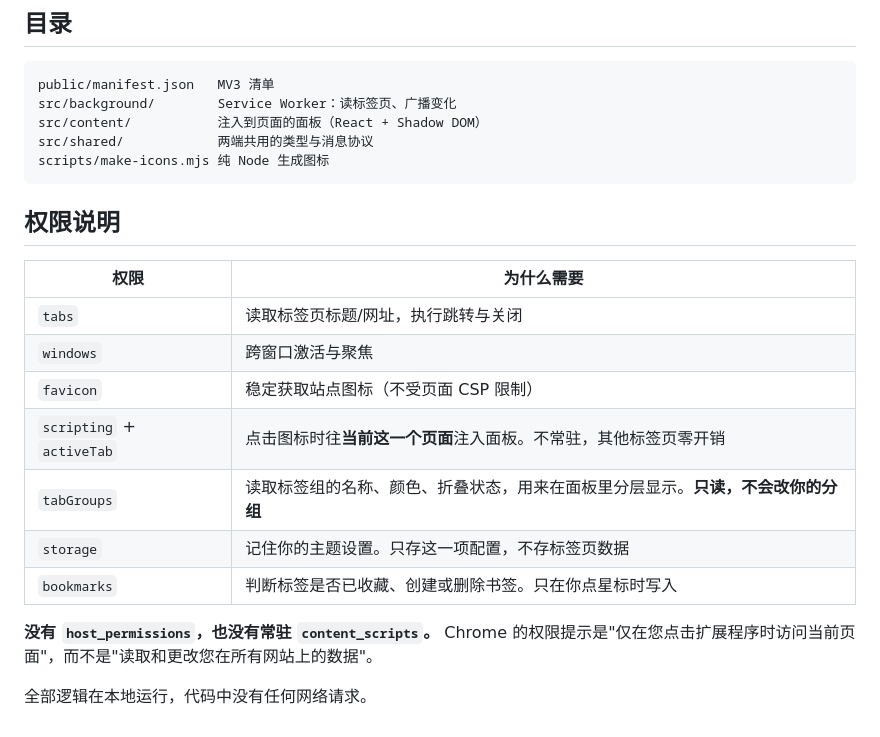
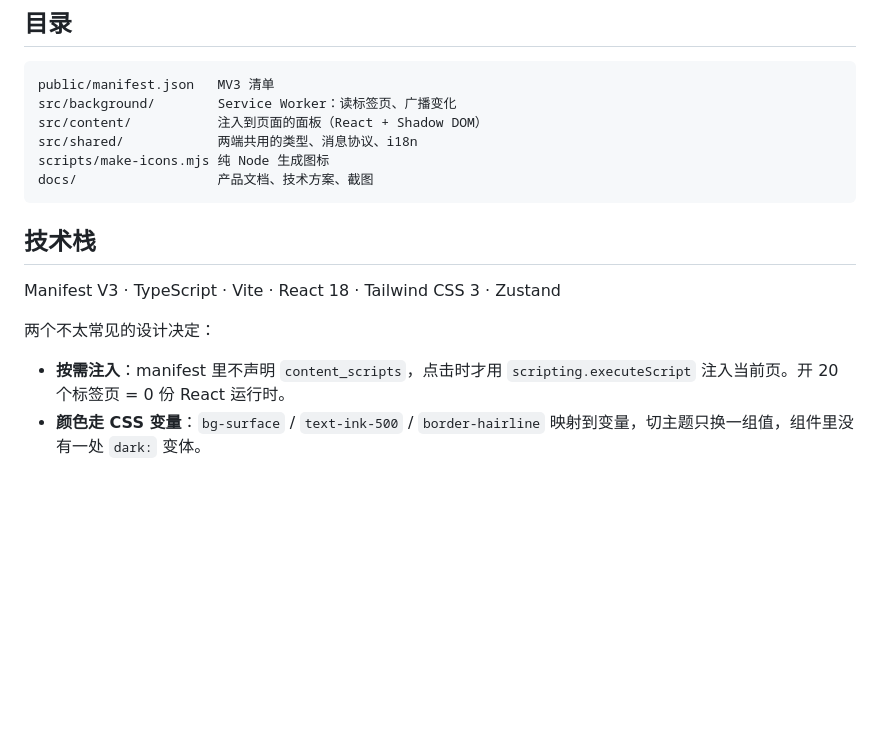
Before and after one commit to runtuBro/chrome-tablu, a Markdown page: README.md, the part around one of its changes. Drawn GitHub-style; blank space fills up the shorter version.

````diff
--- a/README.md
+++ b/README.md
@@ -86,22 +108,16 @@ npm run watch       # content 改动时增量重建
 public/manifest.json   MV3 清单
 src/background/        Service Worker：读标签页、广播变化
 src/content/           注入到页面的面板（React + Shadow DOM）
-src/shared/            两端共用的类型与消息协议
+src/shared/            两端共用的类型、消息协议、i18n
 scripts/make-icons.mjs 纯 Node 生成图标
+docs/                  产品文档、技术方案、截图
 ```
 
-## 权限说明
+## 技术栈
 
-| 权限 | 为什么需要 |
-|---|---|
-| `tabs` | 读取标签页标题/网址，执行跳转与关闭 |
-| `windows` | 跨窗口激活与聚焦 |
-| `favicon` | 稳定获取站点图标（不受页面 CSP 限制） |
-| `scripting` + `activeTab` | 点击图标时往**当前这一个页面**注入面板。不常驻，其他标签页零开销 |
-| `tabGroups` | 读取标签组的名称、颜色、折叠状态，用来在面板里分层显示。**只读，不会改你的分组** |
-| `storage` | 记住你的主题设置。只存这一项配置，不存标签页数据 |
-| `bookmarks` | 判断标签是否已收藏、创建或删除书签。只在你点星标时写入 |
+Manifest V3 · TypeScript · Vite · React 18 · Tailwind CSS 3 · Zustand
 
-**没有 `host_permissions`，也没有常驻 `content_scripts`。** Chrome 的权限提示是"仅在您点击扩展程序时访问当前页面"，而不是"读取和更改您在所有网站上的数据"。
+两个不太常见的设计决定：
 
-全部逻辑在本地运行，代码中没有任何网络请求。
+- **按需注入**：manifest 里不声明 `content_scripts`，点击时才用 `scripting.executeScript` 注入当前页。开 20 个标签页 = 0 份 React 运行时。
+- **颜色走 CSS 变量**：`bg-surface` / `text-ink-500` / `border-hairline` 映射到变量，切主题只换一组值，组件里没有一处 `dark:` 变体。
````
Also changed, not shown: other parts of README.md (+54 -32 lines), docs/images/screenshot-dark.png (added), docs/images/screenshot-light.png (added).
